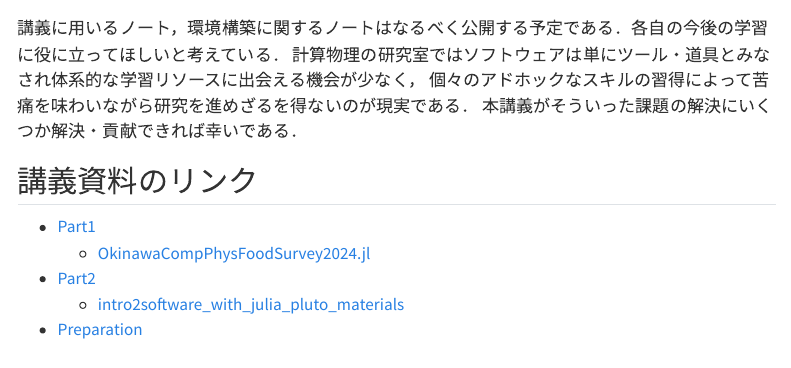
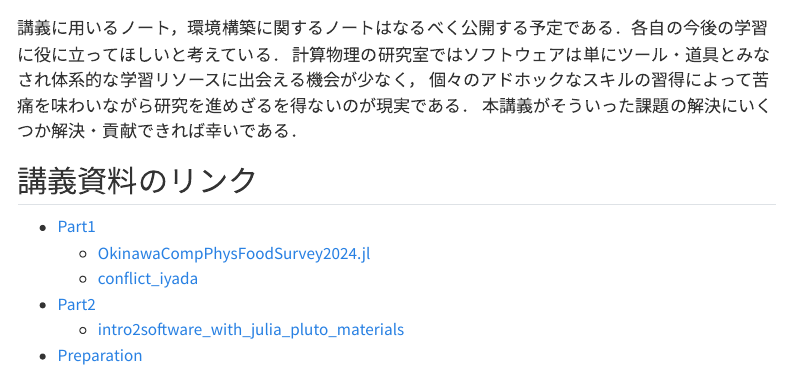
Before and after one commit to AtelierArith/intro2software_with_julia, a Quarto document (index.qmd): the page in a window 1100 px wide, from 560 px down. Rendered offline with R 4.5, knitr and Pandoc in place of Quarto, with nearby package versions; menus at the side of the page are left out.

Commit message:
Add Quarto links and GitHub repo link in README and index.qmd

```diff
--- a/index.qmd
+++ b/index.qmd
@@ -27,6 +27,7 @@ GitHub の使い方について触れる．また GitHub は他者とのコラ
 
 - [Part1](part1/lecture.qmd)
   - [OkinawaCompPhysFoodSurvey2024.jl](https://atelierarith.github.io/OkinawaCompPhysFoodSurvey2024.jl/dev/)
+  - [conflict_iyada](https://github.com/terasakisatoshi/conflict_iyada)
 - [Part2](part2/lecture.qmd)
   - [intro2software_with_julia_pluto_materials](https://atelierarith.github.io/intro2software_with_julia_pluto_materials/)
 - [Preparation](preparation/lecture.qmd)
```
Also changed, not shown: README.md.
